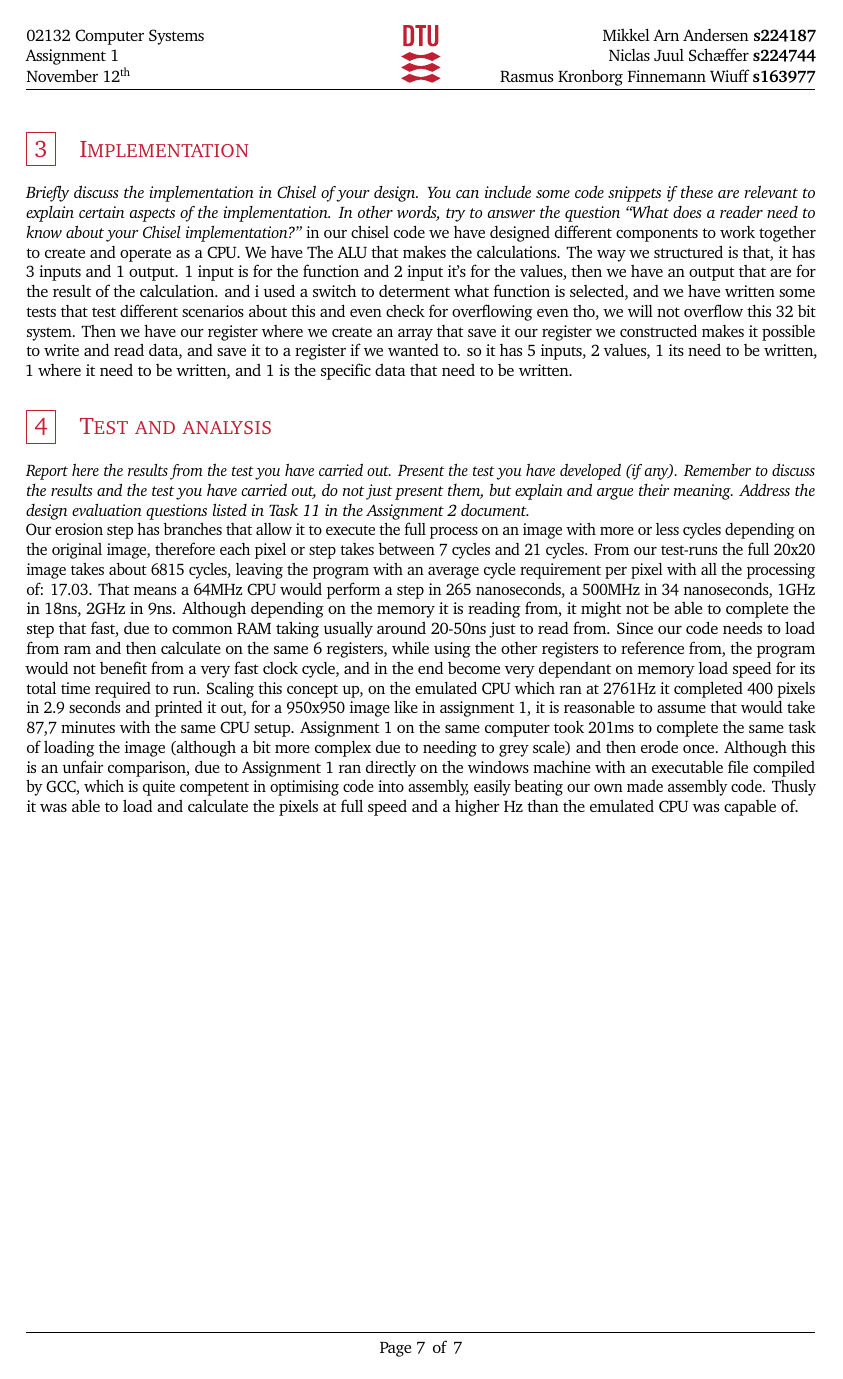
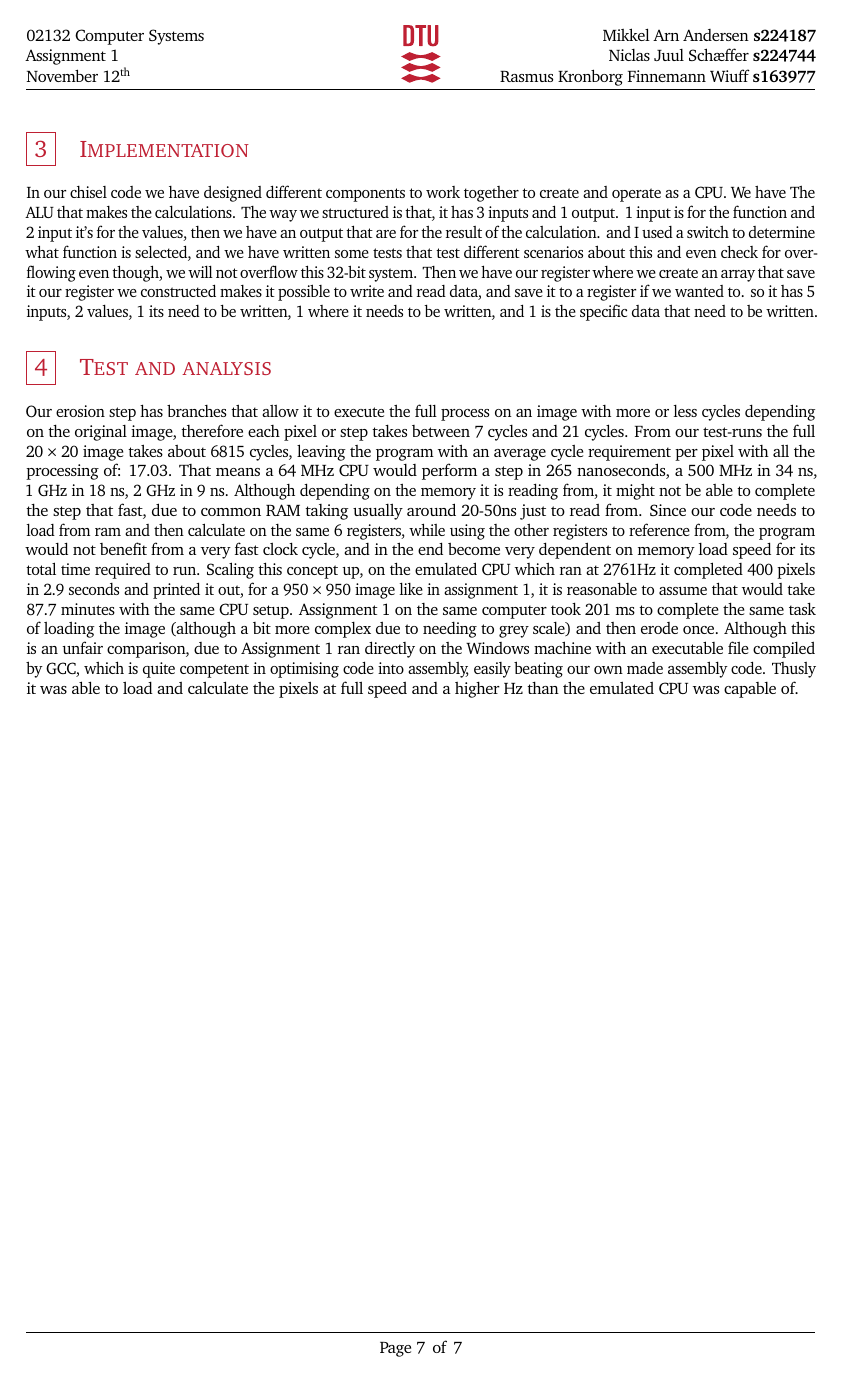
Before and after one commit to rwiuff/02132Assignment2, a LaTeX problem sheet (Group22Assignment2.tex): page 7 of 7. Compiled offline with pdfLaTeX.

Commit message:
Corrections

```diff
--- a/Group22Assignment2.tex
+++ b/Group22Assignment2.tex
@@ -751,15 +757,15 @@ The opcode and corresponding control signals are shown in \cref{tbl:cu}.
         }
     \end{figure}
 \end{landscape}
-\section{Implementation}
-\emph{Briefly discuss the implementation in Chisel of your design. You can include some code snippets if these are relevant to explain certain aspects of the implementation. In other words, try to answer the question “What does a reader need to know about your Chisel implementation?”}
-in our chisel code we have designed different components to work together to create and operate as a CPU.
-We have The ALU that makes the calculations. The way we structured is that, it has 3 inputs and 1 output. 1 input is for the function and 2 input it's for the values, then we have an output that are for the result of the calculation. and i used a switch to determent what function is selected, and we have written some tests that test different scenarios about this and even check for overflowing even tho, we will not overflow this 32 bit system.
+\section{Implementation}\label{sec:implement}
+% \emph{Briefly discuss the implementation in Chisel of your design. You can include some code snippets if these are relevant to explain certain aspects of the implementation. In other words, try to answer the question “What does a reader need to know about your Chisel implementation?”}
+In our chisel code we have designed different components to work together to create and operate as a CPU.
+We have The ALU that makes the calculations. The way we structured is that, it has 3 inputs and 1 output. 1 input is for the function and 2 input it's for the values, then we have an output that are for the result of the calculation. and I used a switch to determine what function is selected, and we have written some tests that test different scenarios about this and even check for overflowing even though, we will not overflow this 32-bit system.
 Then we have our register where we create an array that save it
-our register we constructed makes it possible to write and read data, and save it to a register if we wanted to. so it has 5 inputs, 2 values, 1 its need to be written, 1 where it need to be written, and 1 is the specific data that need to be written.
-\section{Test and analysis}
-\emph{Report here the results from the test you have carried out. Present the test you have developed (if any). Remember to discuss the results and the test you have carried out, do not just present them, but explain and argue their meaning. Address the design evaluation questions listed in Task 11 in the Assignment 2 document.}\newline
-Our erosion step has branches that allow it to execute the full process on an image with more or less cycles depending on the original image, therefore each pixel or step takes between 7 cycles and 21 cycles. From our test-runs the full 20x20 image takes about 6815 cycles, leaving the program with an average cycle requirement per pixel with all the processing of: 17.03. That means a 64MHz CPU would perform a step in 265 nanoseconds, a 500MHz in 34 nanoseconds, 1GHz in 18ns, 2GHz in 9ns. Although depending on the memory it is reading from, it might not be able to complete the step that fast, due to common RAM taking usually around 20-50ns just to read from. Since our code needs to load from ram and then calculate on the same 6 registers, while using the other registers to reference from, the program would not benefit from a very fast clock cycle, and in the end become very dependant on memory load speed for its total time required to run. Scaling this concept up, on the emulated CPU which ran at 2761Hz it completed 400 pixels in 2.9 seconds and printed it out, for a 950x950 image like in assignment 1, it is reasonable to assume that would take 87,7 minutes with the same CPU setup. Assignment 1 on the same computer took 201ms to complete the same task of loading the image (although a bit more complex due to needing to grey scale) and then erode once. Although this is an unfair comparison, due to Assignment 1 ran directly on the windows machine with an executable file compiled by GCC, which is quite competent in optimising code into assembly, easily beating our own made assembly code. Thusly it was able to load and calculate the pixels at full speed and a higher Hz than the emulated CPU was capable of.
+our register we constructed makes it possible to write and read data, and save it to a register if we wanted to. so it has 5 inputs, 2 values, 1 its need to be written, 1 where it needs to be written, and 1 is the specific data that need to be written.
+\section{Test and analysis}\label{sec:test}
+% \emph{Report here the results from the test you have carried out. Present the test you have developed (if any). Remember to discuss the results and the test you have carried out, do not just present them, but explain and argue their meaning. Address the design evaluation questions listed in Task 11 in the Assignment 2 document.}
+Our erosion step has branches that allow it to execute the full process on an image with more or less cycles depending on the original image, therefore each pixel or step takes between 7 cycles and 21 cycles. From our test-runs the full \(20 \times 20\) image takes about 6815 cycles, leaving the program with an average cycle requirement per pixel with all the processing of: 17.03. That means a 64 MHz CPU would perform a step in 265 nanoseconds, a 500 MHz in 34 ns, 1 GHz in 18 ns, 2 GHz in 9 ns. Although depending on the memory it is reading from, it might not be able to complete the step that fast, due to common RAM taking usually around 20-50ns just to read from. Since our code needs to load from ram and then calculate on the same 6 registers, while using the other registers to reference from, the program would not benefit from a very fast clock cycle, and in the end become very dependent on memory load speed for its total time required to run. Scaling this concept up, on the emulated CPU which ran at 2761Hz it completed 400 pixels in 2.9 seconds and printed it out, for a \(950 \times 950\) image like in assignment 1, it is reasonable to assume that would take 87.7 minutes with the same CPU setup. Assignment 1 on the same computer took 201 ms to complete the same task of loading the image (although a bit more complex due to needing to grey scale) and then erode once. Although this is an unfair comparison, due to Assignment 1 ran directly on the Windows machine with an executable file compiled by GCC, which is quite competent in optimising code into assembly, easily beating our own made assembly code. Thusly it was able to load and calculate the pixels at full speed and a higher Hz than the emulated CPU was capable of.
 % \section{References}
 % \begin{thebibliography}{1}
 %     \bibitem{arduino}
```
Also changed, not shown: Group22Assignment2.pdf, Group22Assignment2.tex (36 more changed lines).
